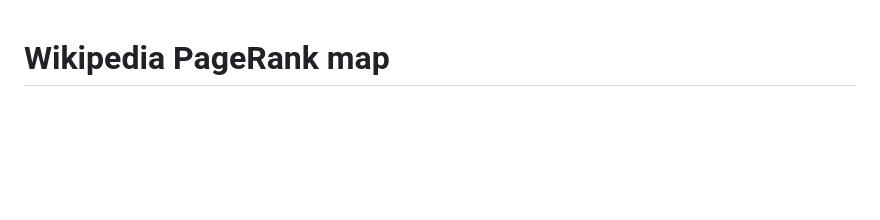
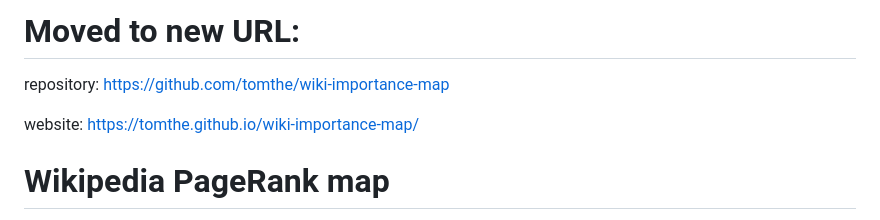
Before and after one commit to tomthe/wikipediapagerankmap, a Markdown page: README.md, the part around the change. GitHub-like rendering; blank space fills up the shorter version.

Commit message:
link to new urls

```diff
--- a/README.md
+++ b/README.md
@@ -1,3 +1,14 @@
+# Moved to new URL:
+
+repository:
+https://github.com/tomthe/wiki-importance-map
+
+website:
+https://tomthe.github.io/wiki-importance-map/
+
+
+
+
 # Wikipedia PageRank map
 
 Every geolocated Wikipedia article on a map, with label size driven by how
```
